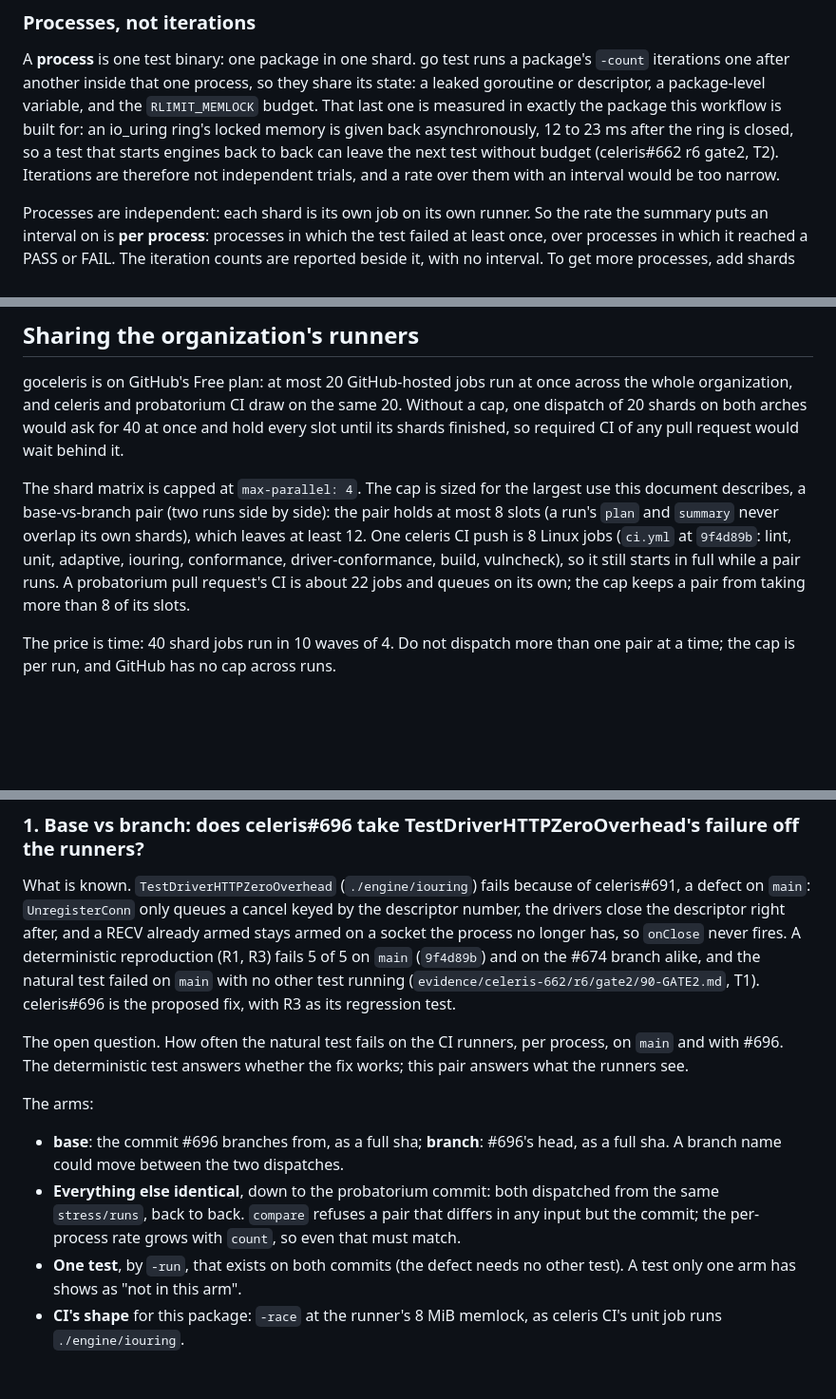
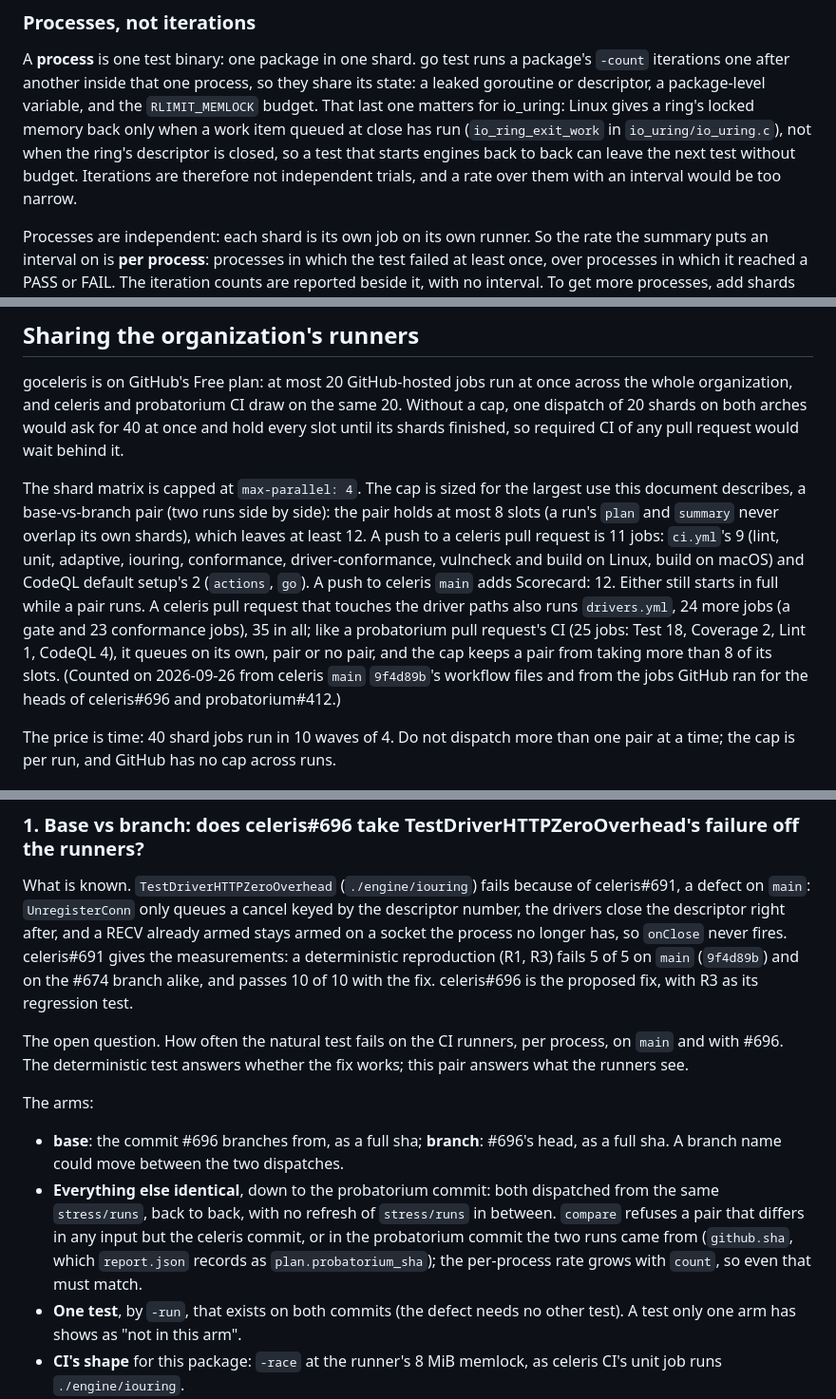
Before and after one commit to goceleris/probatorium, a Markdown page: docs/STRESS.md, 3 parts joined by grey strips. Shown at 95% size. Rendered like a GitHub page; blank space fills up the shorter version.

Commit message:
docs(stress): a two-arch decision rule, the runner count with CodeQL, public sources only
Example 1's rule (base at least 5 of 20 against 0 of 20, p = 0.047) was
applied per arch on two arches, so the chance of a false "fixed" was up to
2 x 0.047 = 0.094. Each arch is now held to 0.05/2 = 0.025 (Bonferroni):
at least 6 of 20 against 0 of 20, p = 0.0202, at most 0.040 across both.

The runner-cap section counts CodeQL default setup and the macOS build:
a push to a celeris pull request is 11 jobs, a push to main 12, a
driver-path pull request 35; a probatorium pull request is 25. The pair
still holds at most 8 slots and leaves 12.

The arms must share the probatorium commit, and now compare checks it
(plan.probatorium_sha). Citations a reader outside the lane could not
follow are gone: example 1 cites celeris#691, which gives the R0-R3
table, and the memlock carryover cites the kernel function that
uncharges a ring (io_ring_exit_work), not an unpublished measurement.

```diff
--- a/docs/STRESS.md
+++ b/docs/STRESS.md
@@ -46,12 +48,13 @@ reached a verdict on one arch reached one on the other.
 A **process** is one test binary: one package in one shard. go test runs a
 package's `-count` iterations one after another inside that one process, so
 they share its state: a leaked goroutine or descriptor, a package-level
-variable, and the `RLIMIT_MEMLOCK` budget. That last one is measured in
-exactly the package this workflow is built for: an io_uring ring's locked
-memory is given back asynchronously, 12 to 23 ms after the ring is closed, so
-a test that starts engines back to back can leave the next test without
-budget (celeris#662 r6 gate2, T2). Iterations are therefore not independent
-trials, and a rate over them with an interval would be too narrow.
+variable, and the `RLIMIT_MEMLOCK` budget. That last one matters for
+io_uring: Linux gives a ring's locked memory back only when a work item
+queued at close has run (`io_ring_exit_work` in `io_uring/io_uring.c`), not
+when the ring's descriptor is closed, so a test that starts engines back to
+back can leave the next test without budget. Iterations are therefore not
+independent trials, and a rate over them with an interval would be too
+narrow.
 
 Processes are independent: each shard is its own job on its own runner. So
 the rate the summary puts an interval on is **per process**: processes in
@@ -160,11 +163,18 @@ pull request would wait behind it.
 The shard matrix is capped at `max-parallel: 4`. The cap is sized for the
 largest use this document describes, a base-vs-branch pair (two runs side by
 side): the pair holds at most 8 slots (a run's `plan` and `summary` never
-overlap its own shards), which leaves at least 12. One celeris CI push is 8
-Linux jobs (`ci.yml` at `9f4d89b`: lint, unit, adaptive, iouring,
-conformance, driver-conformance, build, vulncheck), so it still starts in full
-while a pair runs. A probatorium pull request's CI is about 22 jobs and queues
-on its own; the cap keeps a pair from taking more than 8 of its slots.
+overlap its own shards), which leaves at least 12. A push to a celeris pull
+request is 11 jobs: `ci.yml`'s 9 (lint, unit, adaptive, iouring,
+conformance, driver-conformance, vulncheck and build on Linux, build on
+macOS) and CodeQL default setup's 2 (`actions`, `go`). A push to celeris
+`main` adds Scorecard: 12. Either still starts in full while a pair runs. A
+celeris pull request that touches the driver paths also runs `drivers.yml`,
+24 more jobs (a gate and 23 conformance jobs), 35 in all; like a probatorium
+pull request's CI (25 jobs: Test 18, Coverage 2, Lint 1, CodeQL 4), it queues
+on its own, pair or no pair, and the cap keeps a pair from taking more than 8
+of its slots. (Counted on 2026-09-26 from celeris `main` `9f4d89b`'s
+workflow files and from the jobs GitHub ran for the heads of celeris#696 and
+probatorium#412.)
 
 The price is time: 40 shard jobs run in 10 waves of 4. Do not dispatch more
 than one pair at a time; the cap is per run, and GitHub has no cap across
@@ -229,11 +240,10 @@ What is known. `TestDriverHTTPZeroOverhead` (`./engine/iouring`) fails
 because of celeris#691, a defect on `main`: `UnregisterConn` only queues a
 cancel keyed by the descriptor number, the drivers close the descriptor right
 after, and a RECV already armed stays armed on a socket the process no longer
-has, so `onClose` never fires. A deterministic reproduction (R1, R3) fails
-5 of 5 on `main` (`9f4d89b`) and on the #674 branch alike, and the natural
-test failed on `main` with no other test running
-(`evidence/celeris-662/r6/gate2/90-GATE2.md`, T1). celeris#696 is the proposed
-fix, with R3 as its regression test.
+has, so `onClose` never fires. celeris#691 gives the measurements: a
+deterministic reproduction (R1, R3) fails 5 of 5 on `main` (`9f4d89b`) and on
+the #674 branch alike, and passes 10 of 10 with the fix. celeris#696 is the
+proposed fix, with R3 as its regression test.
 
 The open question. How often the natural test fails on the CI runners, per
 process, on `main` and with #696. The deterministic test answers whether the
@@ -244,9 +254,12 @@ The arms:
 - **base**: the commit #696 branches from, as a full sha; **branch**: #696's
   head, as a full sha. A branch name could move between the two dispatches.
 - **Everything else identical**, down to the probatorium commit: both
-  dispatched from the same `stress/runs`, back to back. `compare` refuses a
-  pair that differs in any input but the commit; the per-process rate grows
-  with `count`, so even that must match.
+  dispatched from the same `stress/runs`, back to back, with no refresh of
+  `stress/runs` in between. `compare` refuses a pair that differs in any
+  input but the celeris commit, or in the probatorium commit the two runs
+  came from (`github.sha`, which `report.json` records as
+  `plan.probatorium_sha`); the per-process rate grows with `count`, so even
+  that must match.
 - **One test**, by `-run`, that exists on both commits (the defect needs no
   other test). A test only one arm has shows as "not in this arm".
 - **CI's shape** for this package: `-race` at the runner's 8 MiB memlock, as
```
Also changed, not shown: other parts of docs/STRESS.md (+17 -6 lines).
